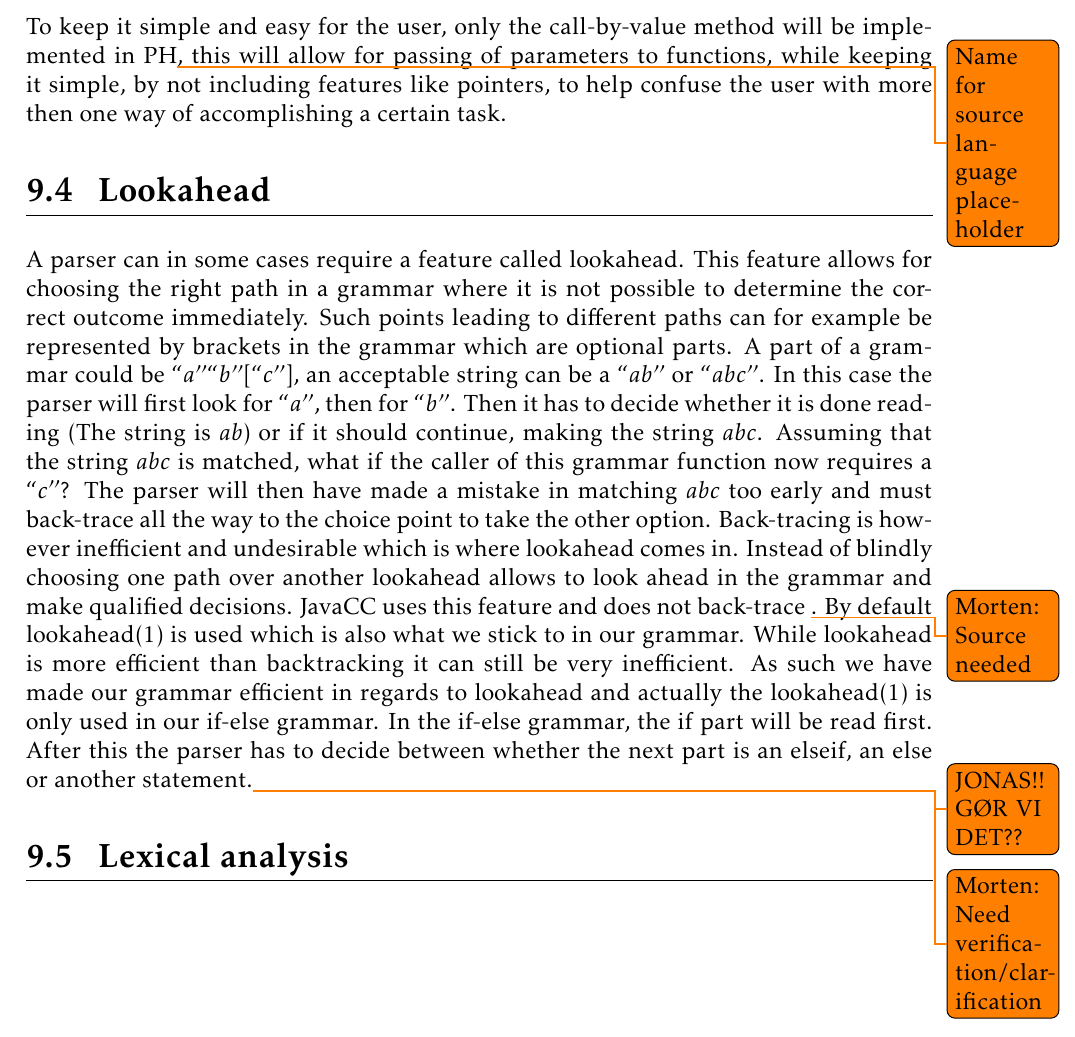
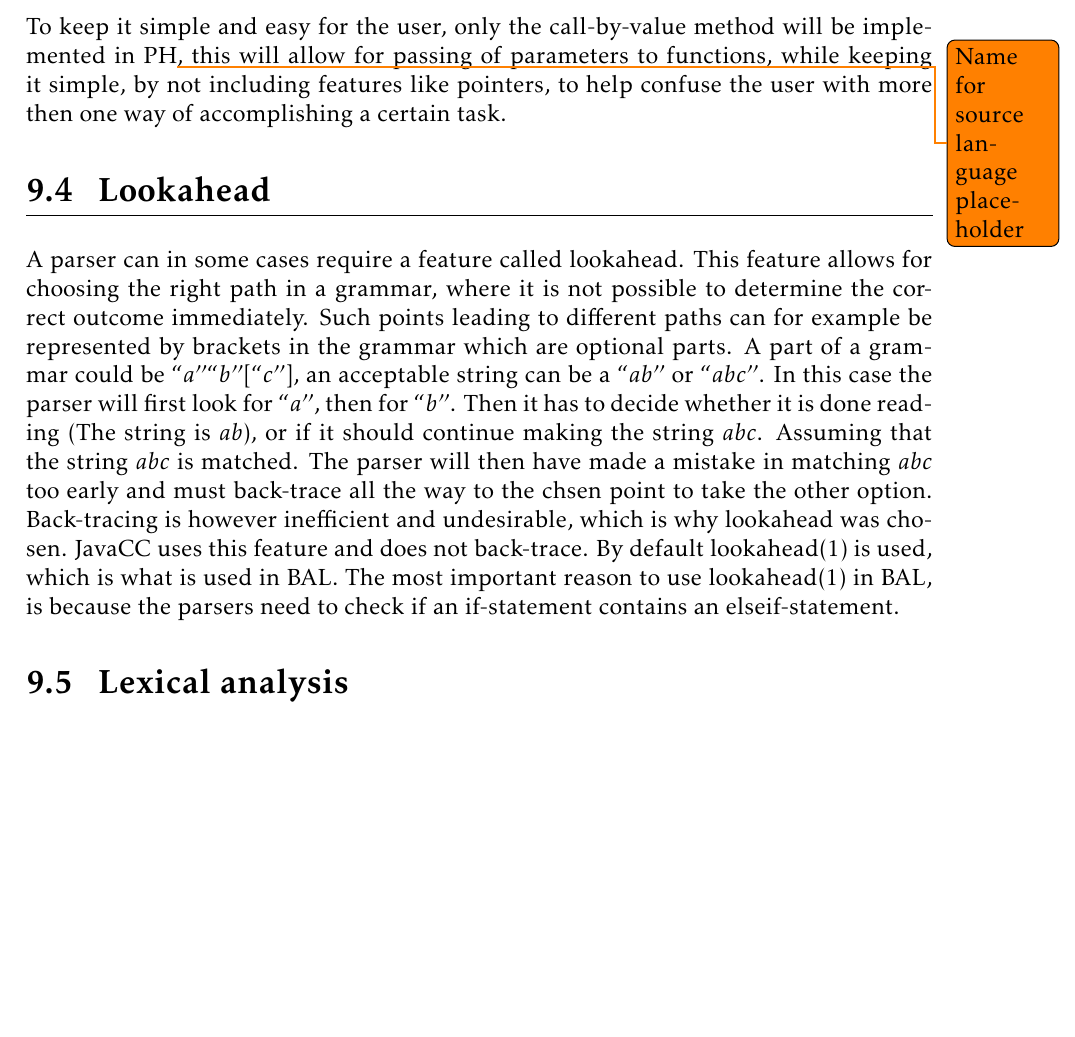
Before and after one commit to kyllesdk/sw411f13-paper, a LaTeX thesis (report.tex, which reads indhold/Implementation/lookahead.tex): part of page 44 of 59, cut so that both start at the same text, the shorter picture padded with empty space. Compiled offline with pdfLaTeX.

Commit message:
Rettelser

```diff
--- a/indhold/Implementation/lookahead.tex
+++ b/indhold/Implementation/lookahead.tex
@@ -1,4 +1,5 @@
 \section{Lookahead} \label{sec:lookahead}
-A parser can in some cases require a feature called lookahead. This feature allows for choosing the right path in a grammar where it is not possible to determine the correct outcome immediately. Such points leading to different paths can for example be represented by brackets in the grammar which are optional parts.
-A part of a grammar could be $``a'' ``b'' [``c'']$, an acceptable string can be a $``ab''$ or $``abc''$. In this case the parser will first look for $``a''$, then for $``b''$. Then it has to decide whether it is done reading (The string is $ab$) or if it should continue, making the string $abc$. Assuming that the string $abc$ is matched, what if the caller of this grammar function now requires a $``c''$? The parser will then have made a mistake in matching $abc$ too early and must back-trace all the way to the choice point to take the other option.
-Back-tracing is however inefficient and undesirable which is where lookahead comes in. Instead of blindly choosing one path over another lookahead allows to look ahead in the grammar and make qualified decisions. JavaCC uses this feature and does not back-trace \todo{Morten: Source needed}. By default lookahead(1) is used which is also what we stick to in our grammar. While lookahead is more efficient than backtracking it can still be very inefficient. As such we have made our grammar efficient in regards to lookahead and actually the lookahead(1) is only used in our if-else grammar. In the if-else grammar, the if part will be read first. After this the parser has to decide between whether the next part is an elseif, an else or another statement.\todo{JONAS!! GØR VI DET??} \todo{Morten: Need verification/clarification}
+A parser can in some cases require a feature called lookahead. This feature allows for choosing the right path in a grammar, where it is not possible to determine the correct outcome immediately. Such points leading to different paths can for example be represented by brackets in the grammar which are optional parts.
+A part of a grammar could be $``a'' ``b'' [``c'']$, an acceptable string can be a $``ab''$ or $``abc''$. In this case the parser will first look for $``a''$, then for $``b''$. Then it has to decide whether it is done reading (The string is $ab$), or if it should continue making the string $abc$. Assuming that the string $abc$ is matched. The parser will then have made a mistake in matching $abc$ too early and must back-trace all the way to the chsen point to take the other option.
+Back-tracing is however inefficient and undesirable, which is why lookahead was chosen. JavaCC uses this feature and does not back-trace. By default lookahead(1) is used, which is what is used in BAL.
+The most important reason to use lookahead(1) in BAL, is because the parsers need to check if an if-statement contains an elseif-statement.
```
